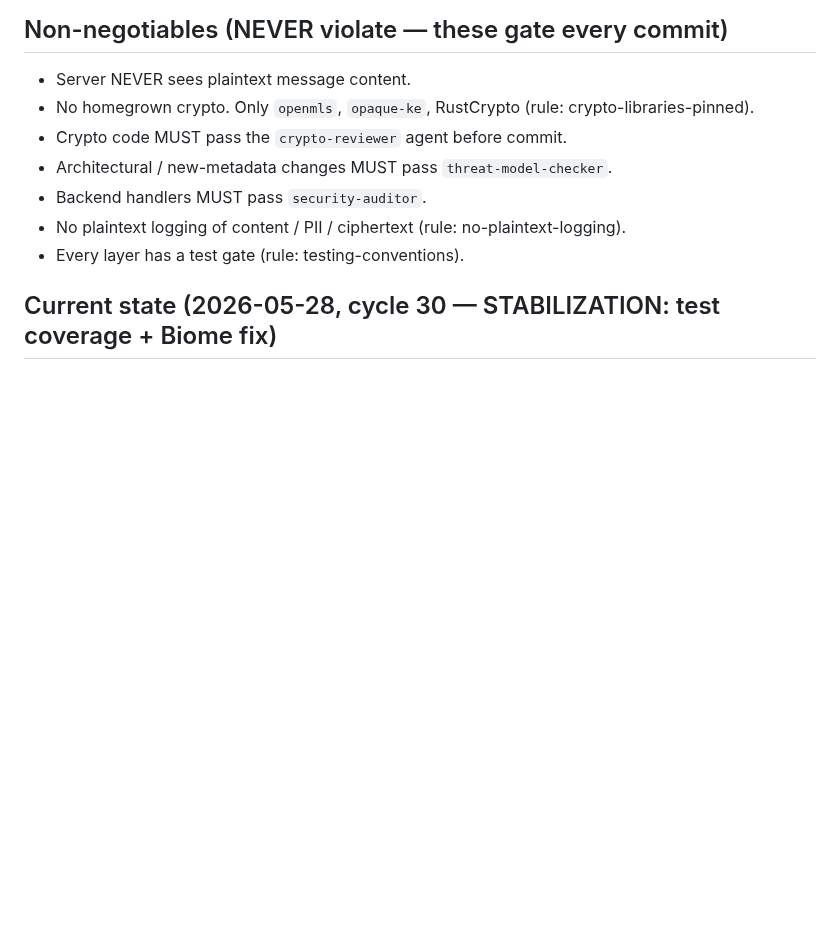
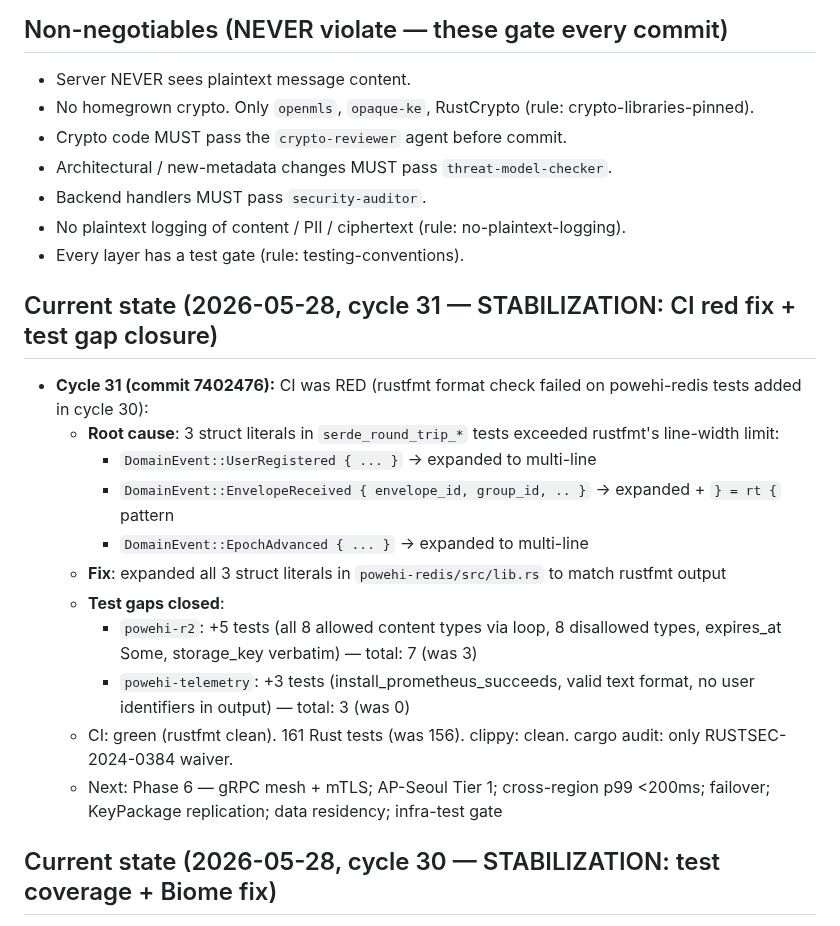
Before and after one commit to yusa-imit/powehi, a Markdown page: .claude/memory/project-context.md, the part around the change. GitHub-like rendering; blank space fills up the shorter version.

Commit message:
chore: update session memory — stabilization cycle 31 (CI red fix + test gaps)
Co-Authored-By: Claude Sonnet 4.6 <noreply@anthropic.com>

```diff
--- a/.claude/memory/project-context.md
+++ b/.claude/memory/project-context.md
@@ -16,6 +16,19 @@ backend + React 19 / WASM frontend + 3-tier multi-region infra. Protocols: MLS
 - Backend handlers MUST pass `security-auditor`.
 - No plaintext logging of content / PII / ciphertext (rule: no-plaintext-logging).
 - Every layer has a test gate (rule: testing-conventions).
+
+## Current state (2026-05-28, cycle 31 — STABILIZATION: CI red fix + test gap closure)
+- **Cycle 31 (commit 7402476):** CI was RED (rustfmt format check failed on powehi-redis tests added in cycle 30):
+  - **Root cause**: 3 struct literals in `serde_round_trip_*` tests exceeded rustfmt's line-width limit:
+    - `DomainEvent::UserRegistered { ... }` → expanded to multi-line
+    - `DomainEvent::EnvelopeReceived { envelope_id, group_id, .. }` → expanded + `} = rt {` pattern
+    - `DomainEvent::EpochAdvanced { ... }` → expanded to multi-line
+  - **Fix**: expanded all 3 struct literals in `powehi-redis/src/lib.rs` to match rustfmt output
+  - **Test gaps closed**:
+    - `powehi-r2`: +5 tests (all 8 allowed content types via loop, 8 disallowed types, expires_at Some, storage_key verbatim) — total: 7 (was 3)
+    - `powehi-telemetry`: +3 tests (install_prometheus_succeeds, valid text format, no user identifiers in output) — total: 3 (was 0)
+  - CI: green (rustfmt clean). 161 Rust tests (was 156). clippy: clean. cargo audit: only RUSTSEC-2024-0384 waiver.
+  - Next: Phase 6 — gRPC mesh + mTLS; AP-Seoul Tier 1; cross-region p99 <200ms; failover; KeyPackage replication; data residency; infra-test gate
 
 ## Current state (2026-05-28, cycle 30 — STABILIZATION: test coverage + Biome fix)
 - **Cycle 30 (commit 06bc0d4):** Stabilization — test gap closure + Biome artifact fix:
```
